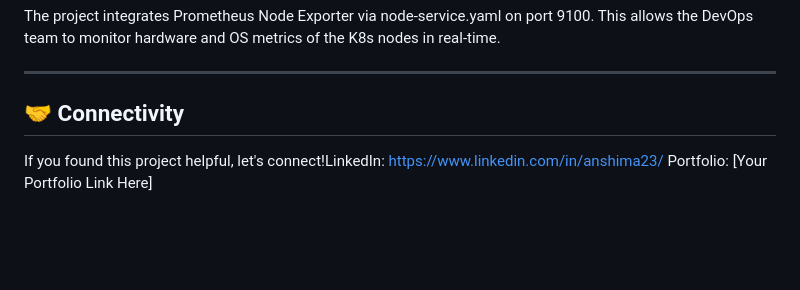
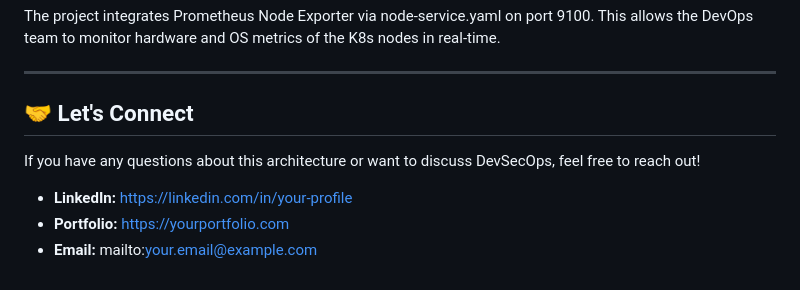
Before and after one commit to anshima23/DevOps-Projects, a Markdown page: Cloud-Native-Food-Tech-Stack/README.md, the part around the change. Rendered like a GitHub page; blank space fills up the shorter version.

```diff
--- a/Cloud-Native-Food-Tech-Stack/README.md
+++ b/Cloud-Native-Food-Tech-Stack/README.md
@@ -140,6 +140,10 @@ The project integrates Prometheus Node Exporter via node-service.yaml on port 91
 
 ---
 
-## 🤝 Connectivity
-If you found this project helpful, let's connect!LinkedIn: https://www.linkedin.com/in/anshima23/
-Portfolio: [Your Portfolio Link Here]
+## 🤝 Let's Connect
+
+If you have any questions about this architecture or want to discuss DevSecOps, feel free to reach out!
+
+* **LinkedIn:** https://linkedin.com/in/your-profile
+* **Portfolio:** https://yourportfolio.com
+* **Email:** mailto:your.email@example.com
```
Also changed, not shown: Microservices-E-Commerce-eks-project/README.md (+9 -5 lines).
